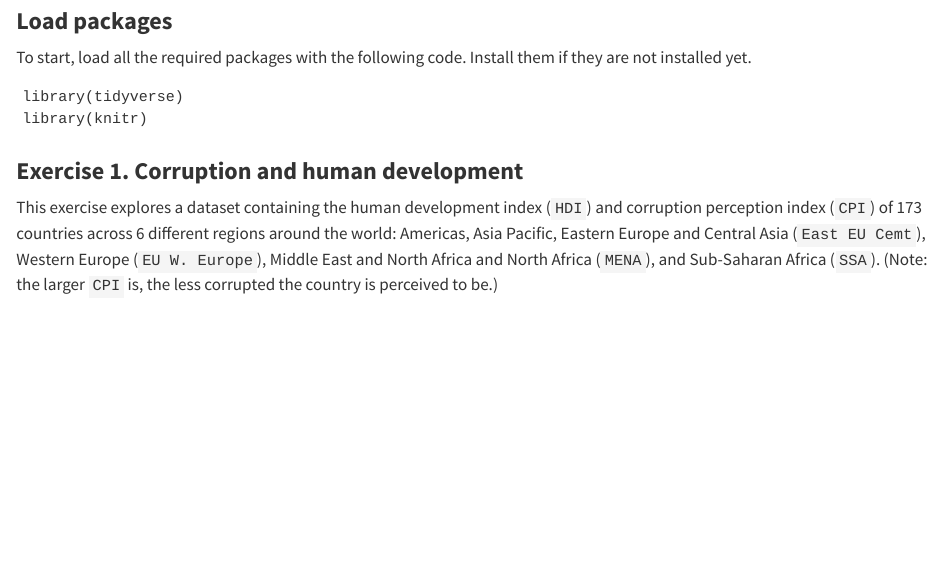
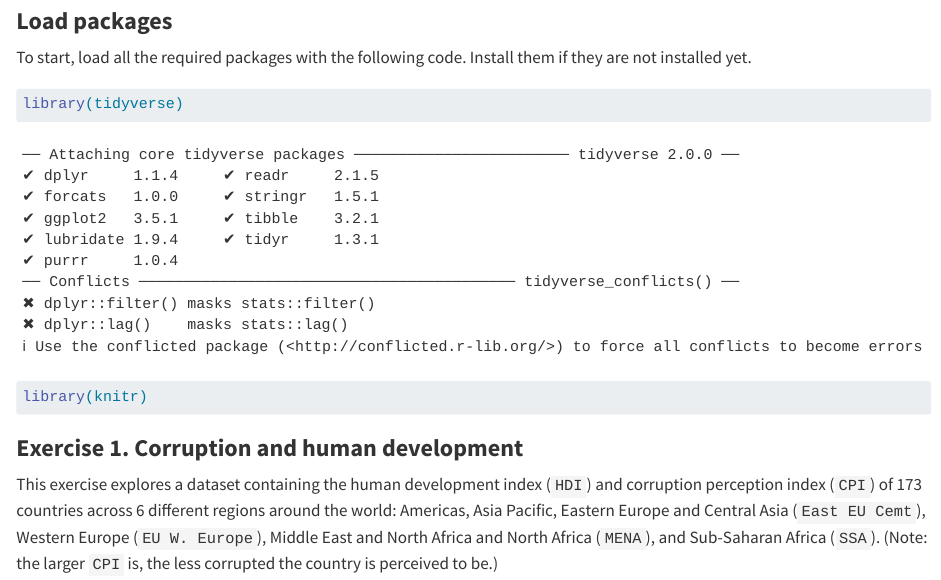
Before and after one commit to therkildsen-class/ntres-6100-assignments-trisha-bhujle, a Quarto document (problem_sets/assignment_1.qmd): the page in a window 1100 px wide, from 670 px down. Rendered offline with R 4.5, knitr and Pandoc in place of Quarto, with nearby package versions; drawn as R Markdown's standard HTML page in place of the format the file asks for.

Commit message:
loaded packages

````diff
--- a/problem_sets/assignment_1.qmd
+++ b/problem_sets/assignment_1.qmd
@@ -26,7 +26,7 @@ editor: visual
 
 To start, load all the required packages with the following code. Install them if they are not installed yet.
 
-```
+```{r}
 library(tidyverse)
 library(knitr)
 ```
````
